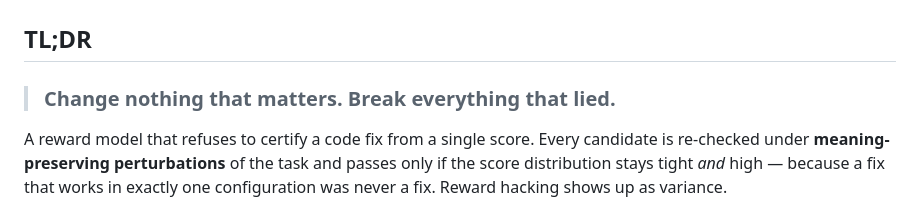
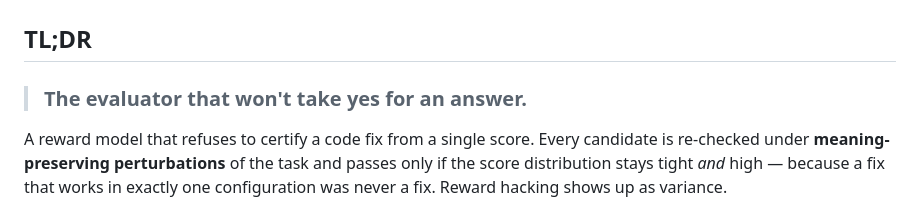
Before and after one commit to ShreyusSane/SkepticalEvaluatorRSI, a Markdown page: README.md, the part around the change. Drawn GitHub-style.

Commit message:
Update README with new evaluator description

```diff
--- a/README.md
+++ b/README.md
@@ -2,7 +2,7 @@
 
 ## TL;DR
 
-> ### Change nothing that matters. Break everything that lied.
+> ### The evaluator that won't take yes for an answer.
 
 A reward model that refuses to certify a code fix from a single score. Every candidate is
 re-checked under **meaning-preserving perturbations** of the task and passes only if the
```
